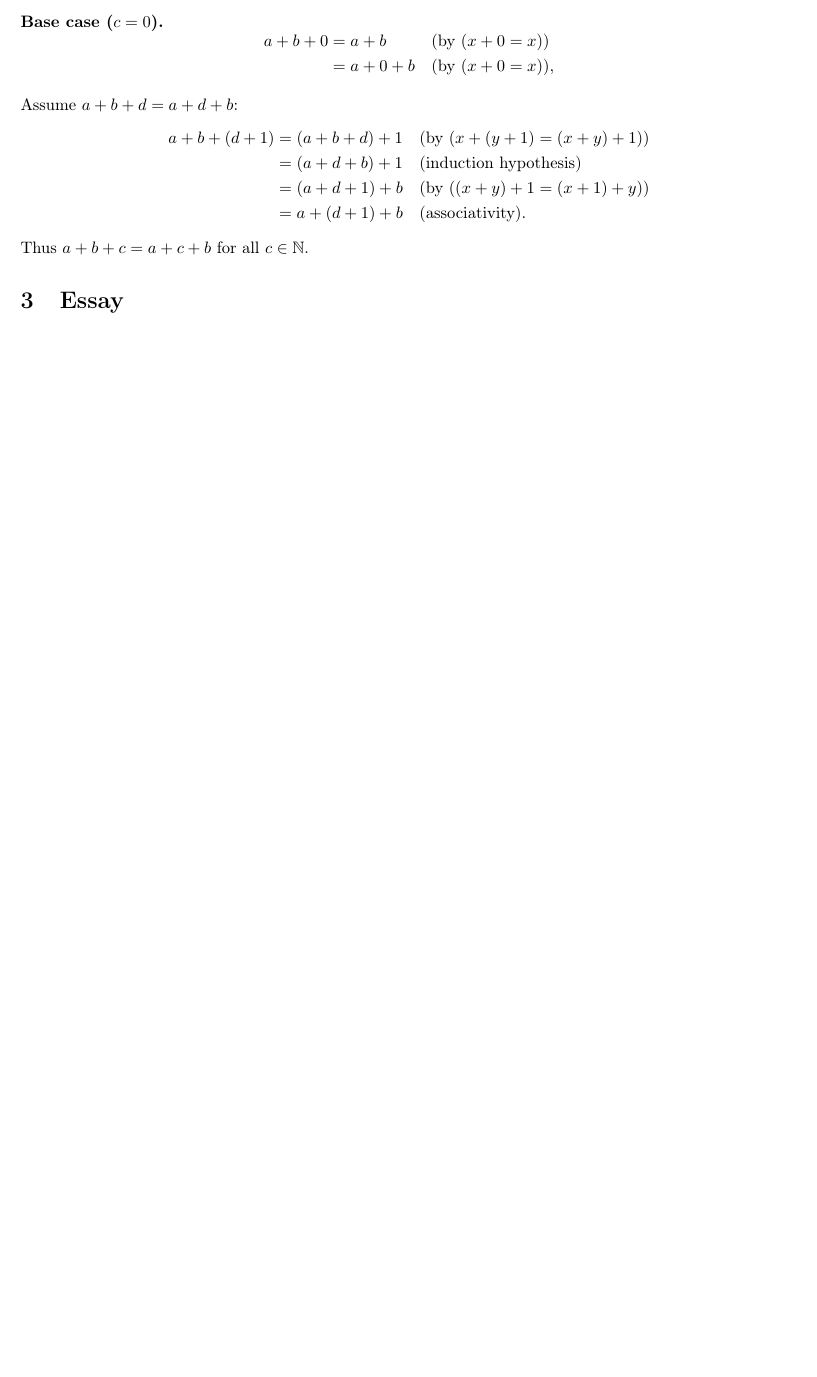
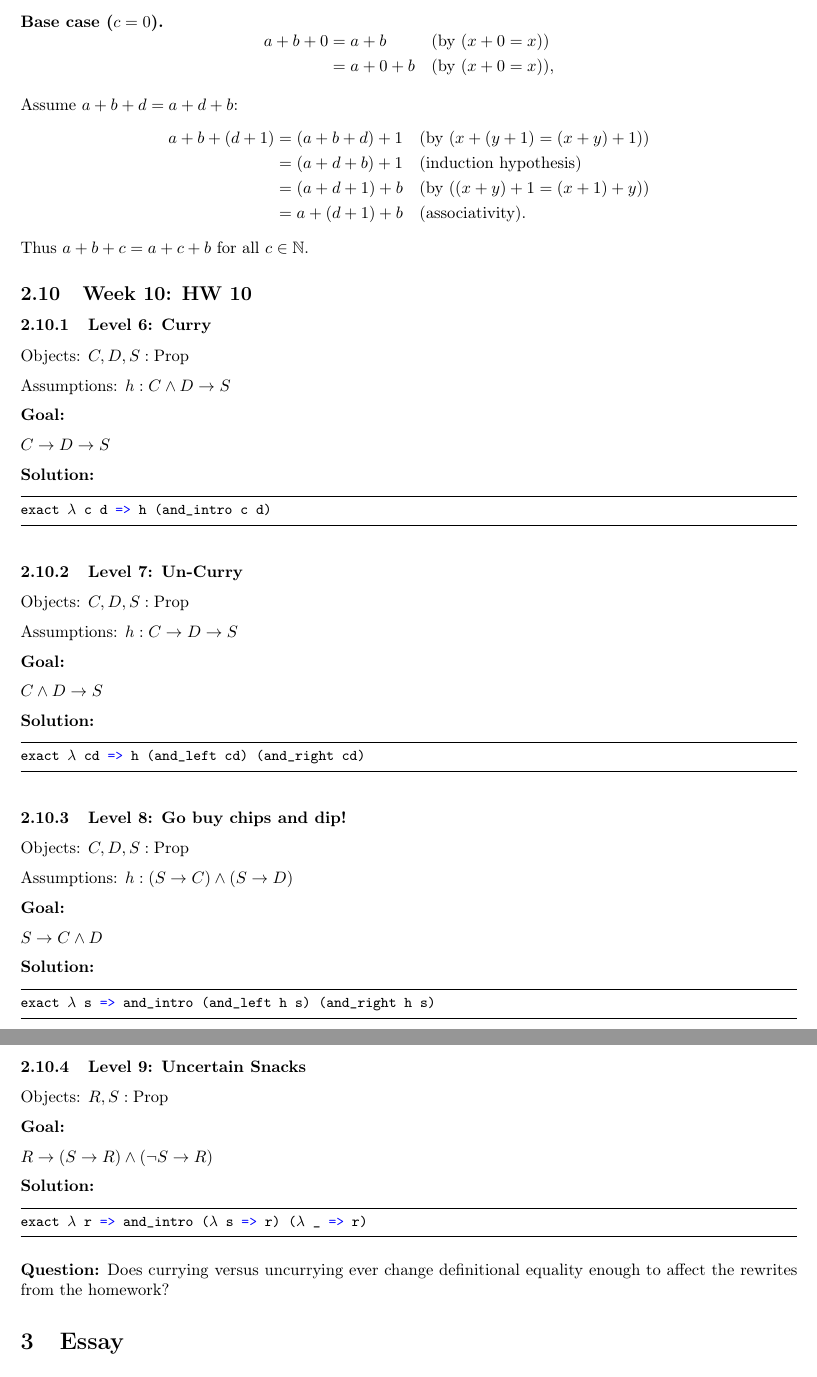
Before and after one commit to mitchelltoney/CPSC-354, a LaTeX paper (report.tex): part of page 14 of 14 before the commit and two parts of pages 14 and 15 of 15 after it, the two joined at a grey line, cut so that both start at the same text, the shorter picture padded with empty space. Compiled offline with pdfLaTeX.

Commit message:
HW10 push

```diff
--- a/report.tex
+++ b/report.tex
@@ -954,6 +954,76 @@ a+b+(d+1)
 \]
 Thus $a+b+c=a+c+b$ for all $c\in\mathbb{N}$.
 
+\subsection{Week 10: HW 10}
+
+\subsubsection{Level 6: Curry}
+
+Objects:
+$C, D, S: \text{Prop}$
+
+Assumptions:
+$h: C \land D \to S$
+
+\textbf{Goal:}
+
+$C \to D \to S$
+
+\textbf{Solution:}
+\begin{lstlisting}[escapeinside={(*}{*)},language=haskell]
+exact (*$\lambda$*) c d => h (and_intro c d)
+\end{lstlisting}
+
+\subsubsection{Level 7: Un-Curry}
+
+Objects:
+$C, D, S: \text{Prop}$
+
+Assumptions:
+$h: C \to D \to S$
+
+\textbf{Goal:}
+
+$C \land D \to S$
+
+\textbf{Solution:}
+\begin{lstlisting}[escapeinside={(*}{*)},language=haskell]
+exact (*$\lambda$*) cd => h (and_left cd) (and_right cd)
+\end{lstlisting}
+
+\subsubsection{Level 8: Go buy chips and dip!}
+
+Objects:
+$C, D, S: \text{Prop}$
+
+Assumptions:
+$h: (S \to C) \land (S \to D)$
+
+\textbf{Goal:}
+
+$S \to C \land D$
+
+\textbf{Solution:}
+\begin{lstlisting}[escapeinside={(*}{*)},language=haskell]
+exact (*$\lambda$*) s => and_intro (and_left h s) (and_right h s)
+\end{lstlisting}
+
+\subsubsection{Level 9: Uncertain Snacks}
+
+Objects:
+$R, S: \text{Prop}$
+
+\textbf{Goal:}
+
+$R \to (S \to R) \land (\neg S \to R)$
+
+\textbf{Solution:}
+\begin{lstlisting}[escapeinside={(*}{*)},language=haskell]
+exact (*$\lambda$*) r => and_intro ((*$\lambda$*) s => r) ((*$\lambda$*) _ => r)
+\end{lstlisting}
+
+\textbf{Question:}
+Does currying versus uncurrying ever change definitional equality enough to affect the rewrites from the homework?
+
 \section{Essay}
 
 \section{Evidence of Participation}
```
Also changed, not shown: report.pdf.
